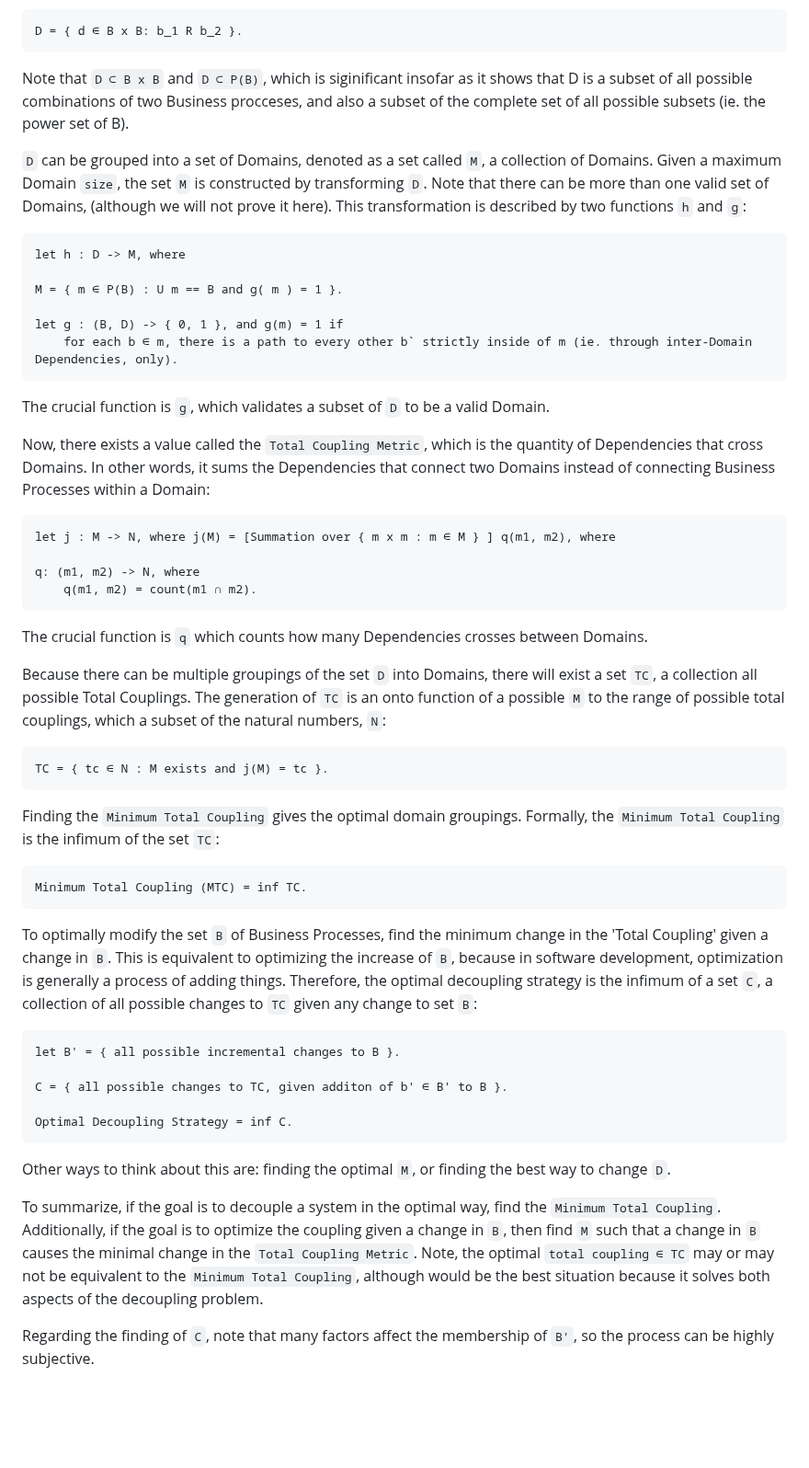
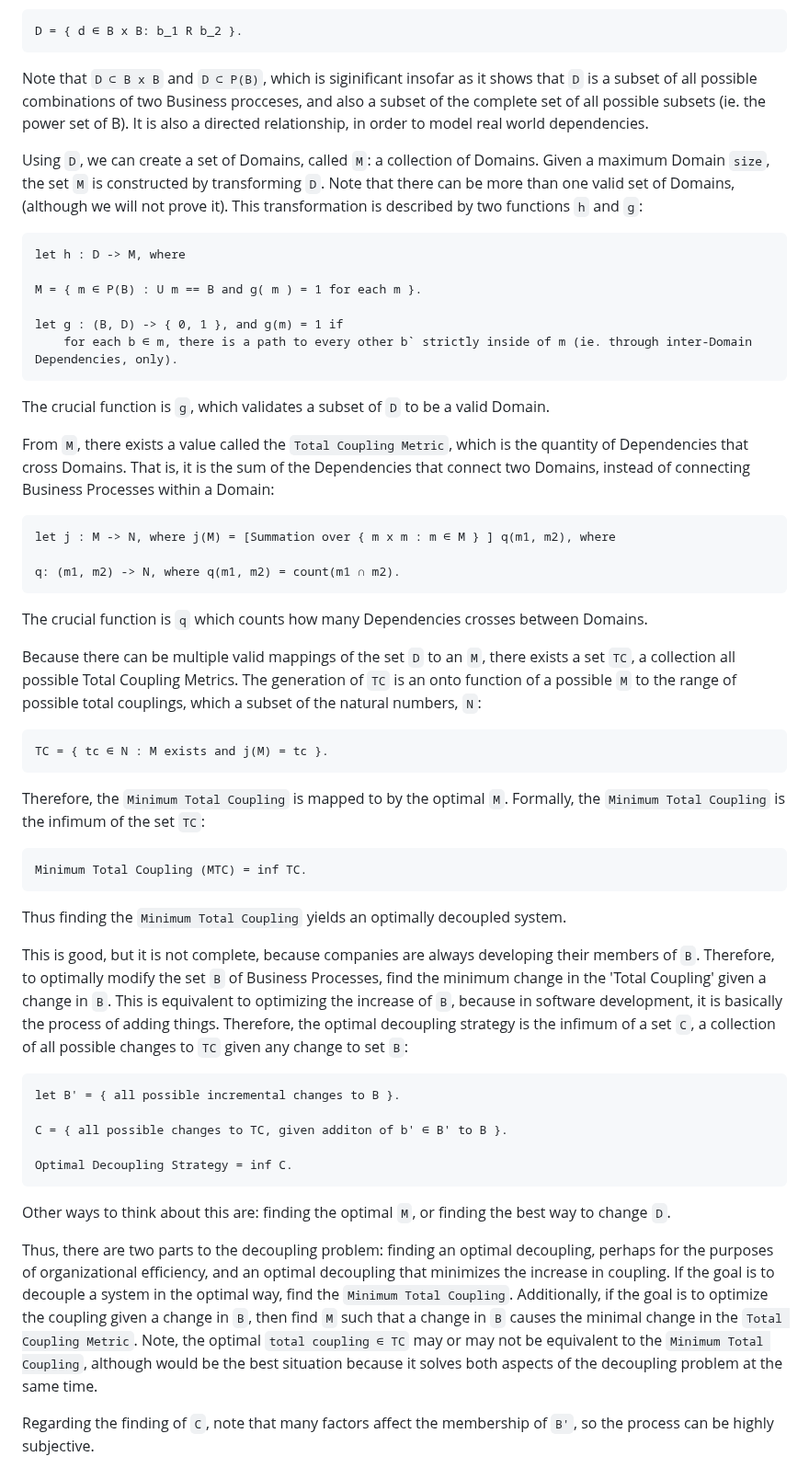
Before and after one commit to Adrianjewell91/decoupler-website, a Markdown page: README.md, the part around the change. Shown at 92% size. Drawn GitHub-style; blank space fills up the shorter version.

```diff
--- a/README.md
+++ b/README.md
@@ -14,43 +14,43 @@ Next, let there be a set `D`, a collection of Dependencies, which express the di
 	D = { d ∈ B x B: b_1 R b_2 }.
 
 
-Note that `D ⊂ B x B` and `D ⊂ P(B)`, which is siginificant insofar as it shows that D is a subset of all possible combinations of two Business procceses, and also a subset of the complete set of all possible subsets (ie. the power set of B).
+Note that `D ⊂ B x B` and `D ⊂ P(B)`, which is siginificant insofar as it shows that `D` is a subset of all possible combinations of two Business procceses, and also a subset of the complete set of all possible subsets (ie. the power set of B). It is also a directed relationship, in order to model real world dependencies.
 
 
-`D` can be grouped into a set of Domains, denoted as a set called `M`, a collection of Domains. Given a maximum Domain `size`, the set `M` is constructed by transforming `D`. Note that there can be more than one valid set of Domains, (although we will not prove it here). This transformation is described by two functions `h` and `g`:
+Using `D`, we can create a set of Domains, called `M`: a collection of Domains. Given a maximum Domain `size`, the set `M` is constructed by transforming `D`. Note that there can be more than one valid set of Domains, (although we will not prove it). This transformation is described by two functions `h` and `g`:
 
 
 	let h : D -> M, where
 
-	M = { m ∈ P(B) : U m == B and g( m ) = 1 }.
+	M = { m ∈ P(B) : U m == B and g( m ) = 1 for each m }.
 
 	let g : (B, D) -> { 0, 1 }, and g(m) = 1 if
 		for each b ∈ m, there is a path to every other b` strictly inside of m (ie. through inter-Domain Dependencies, only).
 
 The crucial function is `g`, which validates a subset of `D` to be a valid Domain.
 
-Now, there exists a value called the `Total Coupling Metric`, which is the quantity of Dependencies that cross Domains. In other words, it sums the Dependencies that connect two Domains instead of connecting Business Processes within a Domain:
+From `M`, there exists a value called the `Total Coupling Metric`, which is the quantity of Dependencies that cross Domains. That is, it is the sum of the Dependencies that connect two Domains, instead of connecting Business Processes within a Domain:
 
  	let j : M -> N, where j(M) = [Summation over { m x m : m ∈ M } ] q(m1, m2), where
 
-	q: (m1, m2) -> N, where
-		q(m1, m2) = count(m1 ∩ m2).
+	q: (m1, m2) -> N, where q(m1, m2) = count(m1 ∩ m2).
 
 The crucial function is `q` which counts how many Dependencies crosses between Domains.
 
 
-Because there can be multiple groupings of the set `D` into Domains, there will exist a set `TC`, a collection all possible Total Couplings. The generation of `TC` is an onto function of a possible `M` to the range of possible total couplings, which a subset of the natural numbers, `N`:
+Because there can be multiple valid mappings of the set `D` to an `M`, there exists a set `TC`, a collection all possible Total Coupling Metrics. The generation of `TC` is an onto function of a possible `M` to the range of possible total couplings, which a subset of the natural numbers, `N`:
 
 	TC = { tc ∈ N : M exists and j(M) = tc }.
 
 
-Finding the `Minimum Total Coupling` gives the optimal domain groupings. Formally, the `Minimum Total Coupling` is the infimum of the set `TC`:
+Therefore, the `Minimum Total Coupling` is mapped to by the optimal `M`. Formally, the `Minimum Total Coupling` is the infimum of the set `TC`:
 
 	Minimum Total Coupling (MTC) = inf TC.
 
 
+Thus finding the `Minimum Total Coupling` yields an optimally decoupled system.
 
-To optimally modify the set `B` of Business Processes, find the minimum change in the 'Total Coupling' given a change in `B`. This is equivalent to optimizing the increase of `B`, because in software development, optimization is generally a process of adding things. Therefore, the optimal decoupling strategy is the infimum of a set `C`, a collection of all possible changes to `TC` given any change to set `B`:
+This is good, but it is not complete, because companies are always developing their members of `B`. Therefore, to optimally modify the set `B` of Business Processes, find the minimum change in the 'Total Coupling' given a change in `B`. This is equivalent to optimizing the increase of `B`, because in software development, it is basically the process of adding things. Therefore, the optimal decoupling strategy is the infimum of a set `C`, a collection of all possible changes to `TC` given any change to set `B`:
 
 	let B' = { all possible incremental changes to B }.
 
@@ -60,7 +60,7 @@ To optimally modify the set `B` of Business Processes, find the minimum change i
 
 Other ways to think about this are: finding the optimal `M`, or finding the best way to change `D`.
 
-To summarize, if the goal is to decouple a system in the optimal way, find the `Minimum Total Coupling`. Additionally, if the goal is to optimize the coupling given a change in `B`, then find `M` such that a change in `B` causes the minimal change in the `Total Coupling Metric`.  Note, the optimal `total coupling ∈ TC` may or may not be equivalent to the `Minimum Total Coupling`, although would be the best situation because it solves both aspects of the decoupling problem.
+Thus, there are two parts to the decoupling problem: finding an optimal decoupling, perhaps for the purposes of organizational efficiency, and an optimal decoupling that minimizes the increase in coupling. If the goal is to decouple a system in the optimal way, find the `Minimum Total Coupling`. Additionally, if the goal is to optimize the coupling given a change in `B`, then find `M` such that a change in `B` causes the minimal change in the `Total Coupling Metric`.  Note, the optimal `total coupling ∈ TC` may or may not be equivalent to the `Minimum Total Coupling`, although would be the best situation because it solves both aspects of the decoupling problem at the same time.
 
 Regarding the finding of `C`, note that many factors affect the membership of `B'`, so the process can be highly subjective.
 
```
